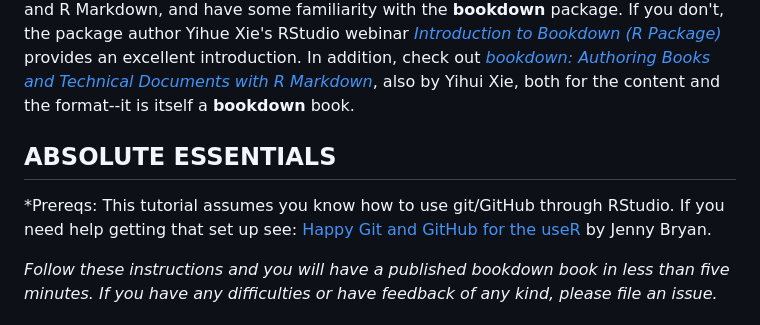
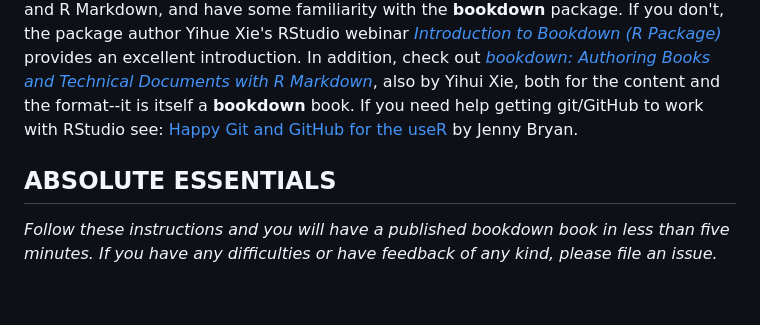
Before and after one commit to jtr13/bookdown-template, a Markdown page: README.md, the part around the change. Rendered like a GitHub page; blank space fills up the shorter version.

```diff
--- a/README.md
+++ b/README.md
@@ -1,9 +1,8 @@
 This is a template for creating an [HTML GitBook style](https://bookdown.org/yihui/bookdown/html.html#gitbook-style) **[bookdown](https://github.com/rstudio/bookdown)** book, [hosted on GitHub Pages](https://bookdown.org/yihui/bookdown/github.html). It is based on the one created with *File, New Project..., New Directory, Book Project using bookdown* in RStudio. It assumes you know how to use git/GitHub and R Markdown, and have some familiarity with the **bookdown** package. If you don't, the package author Yihue Xie's RStudio webinar *[Introduction to Bookdown (R Package)](https://www.youtube.com/watch?v=dVqVscgwSpw)* provides an excellent introduction. In addition, check out [*bookdown: Authoring Books and Technical Documents with R Markdown*](https://bookdown.org/yihui/bookdown), also by Yihui Xie, both for the content and the format--it is itself a **bookdown** book.
+If you need help getting git/GitHub to work with RStudio see: [Happy Git and GitHub for the useR](https://happygitwithr.com/) by Jenny Bryan.
 
 
 ## ABSOLUTE ESSENTIALS
-
-*Prereqs: This tutorial assumes you know how to use git/GitHub through RStudio. If you need help getting that set up see: [Happy Git and GitHub for the useR](https://happygitwithr.com/) by Jenny Bryan.
 
 *Follow these instructions and you will have a published bookdown book in less than five minutes. If you have any difficulties or have feedback of any kind, please file an issue.*
 
```
